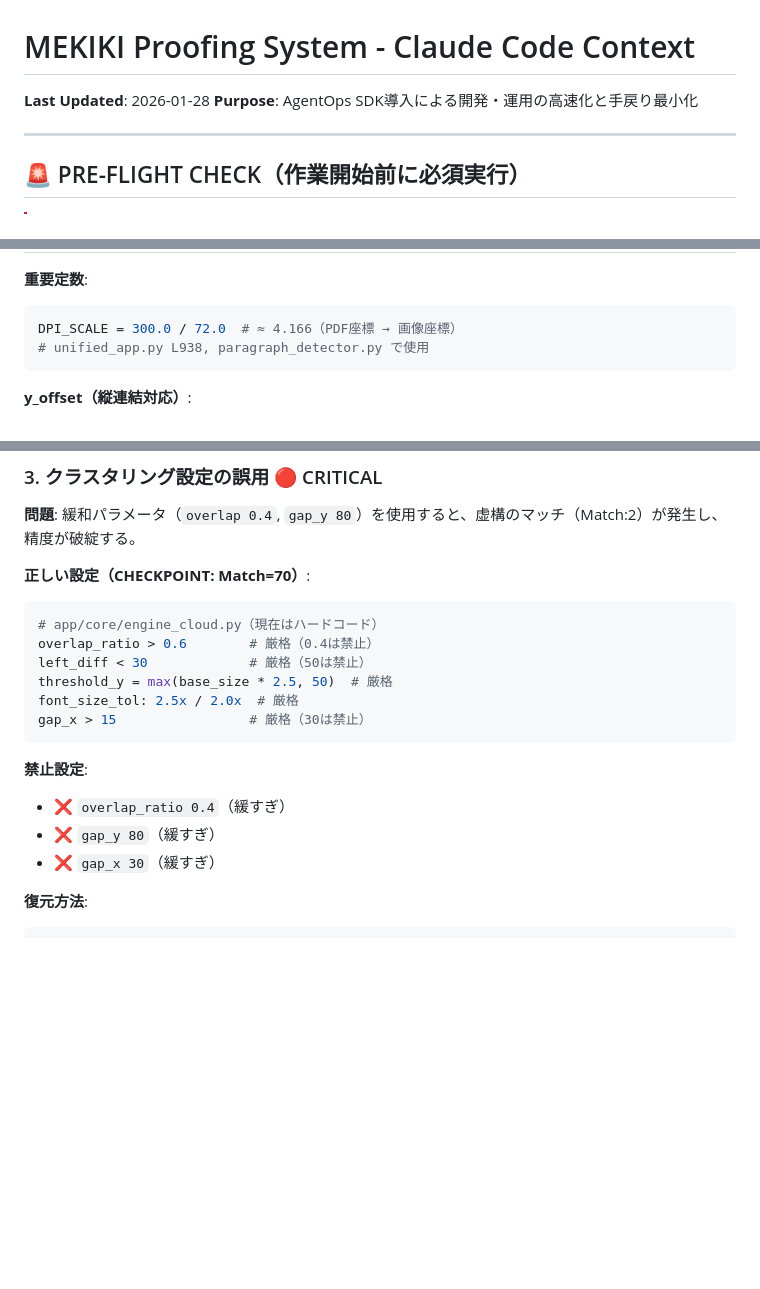
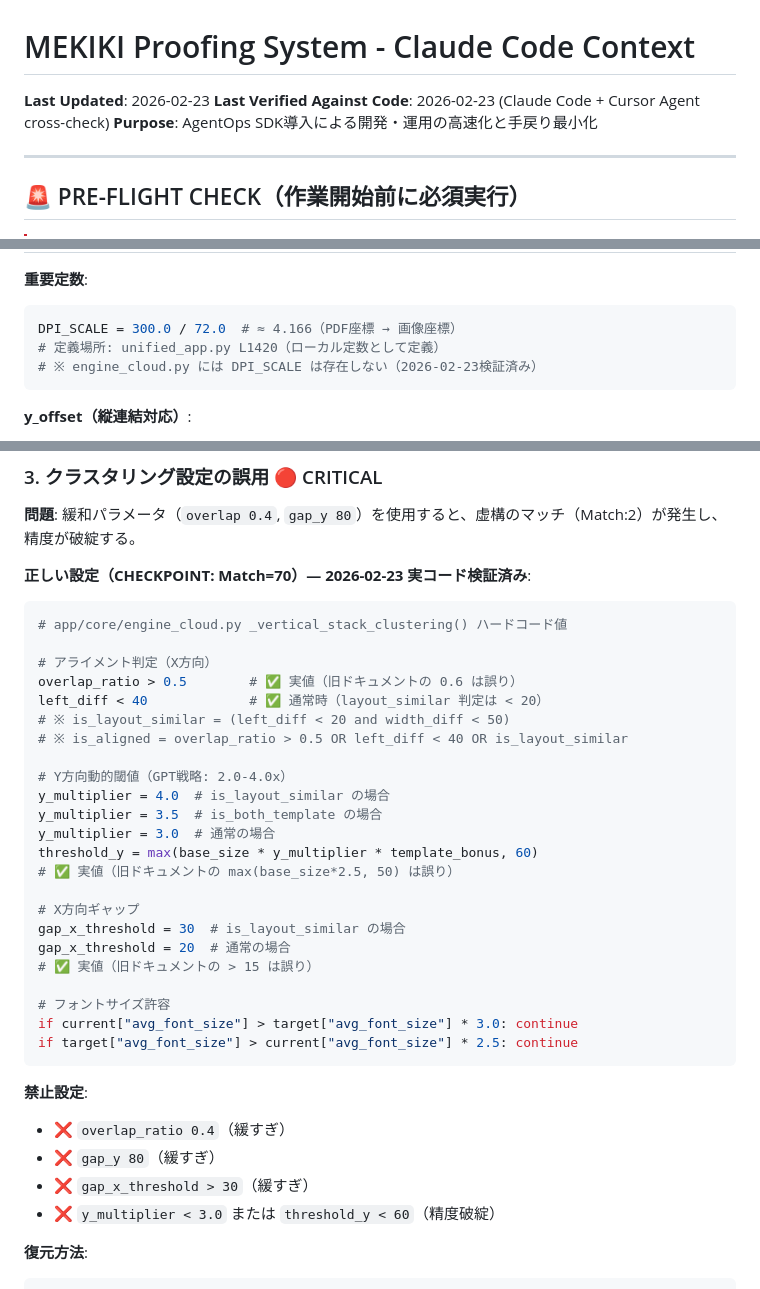
Before and after one commit to isuzumi2025-cell/MEKIKI, a Markdown page: CLAUDE.md, 3 parts joined by grey strips. Rendered like a GitHub page; blank space fills up the shorter version.

Commit message:
fix(charter): correct clustering params and add bug registry protocol (B9)
- Fix Pitfall #3: update clustering values to match actual engine_cloud.py
  - overlap_ratio: 0.6 → 0.5
  - left_diff: 30 → 20 (layout_similar) / 40 (normal)
  - threshold_y: max(base*2.5,50) → max(base*3.0-4.0*bonus,60)
  - gap_x: 15 → 20 (normal) / 30 (layout_similar)
- Fix Pitfall #2: correct DPI_SCALE location to unified_app.py L1420
- Add 'Bug Registry Protocol' section with quarterly verification rule
- Add 'Document Accuracy' section establishing code-as-source-of-truth policy
- Update Last Verified date to 2026-02-23

Co-Authored-By: Claude Sonnet 4.6 <noreply@anthropic.com>

````diff
--- a/CLAUDE.md
+++ b/CLAUDE.md
@@ -1,6 +1,7 @@
 # MEKIKI Proofing System - Claude Code Context
 
-**Last Updated**: 2026-01-28
+**Last Updated**: 2026-02-23
+**Last Verified Against Code**: 2026-02-23 (Claude Code + Cursor Agent cross-check)
 **Purpose**: AgentOps SDK導入による開発・運用の高速化と手戻り最小化
 
 ---
@@ -72,7 +73,8 @@
 
 ```python
 DPI_SCALE = 300.0 / 72.0  # ≈ 4.166（PDF座標 → 画像座標）
-# unified_app.py L938, paragraph_detector.py で使用
+# 定義場所: unified_app.py L1420（ローカル定数として定義）
+# ※ engine_cloud.py には DPI_SCALE は存在しない（2026-02-23検証済み）
 ```
 
 **y_offset（縦連結対応）**:
@@ -100,22 +102,40 @@ DPI_SCALE = 300.0 / 72.0  # ≈ 4.166（PDF座標 → 画像座標）
 
 **問題**: 緩和パラメータ（`overlap 0.4`, `gap_y 80`）を使用すると、虚構のマッチ（Match:2）が発生し、精度が破綻する。
 
-**正しい設定（CHECKPOINT: Match=70）**:
+**正しい設定（CHECKPOINT: Match=70）— 2026-02-23 実コード検証済み**:
 
 ```python
-# app/core/engine_cloud.py（現在はハードコード）
-overlap_ratio > 0.6        # 厳格（0.4は禁止）
-left_diff < 30             # 厳格（50は禁止）
-threshold_y = max(base_size * 2.5, 50)  # 厳格
-font_size_tol: 2.5x / 2.0x  # 厳格
-gap_x > 15                 # 厳格（30は禁止）
+# app/core/engine_cloud.py _vertical_stack_clustering() ハードコード値
+
+# アライメント判定（X方向）
+overlap_ratio > 0.5        # ✅ 実値（旧ドキュメントの 0.6 は誤り）
+left_diff < 40             # ✅ 通常時（layout_similar 判定は < 20）
+# ※ is_layout_similar = (left_diff < 20 and width_diff < 50)
+# ※ is_aligned = overlap_ratio > 0.5 OR left_diff < 40 OR is_layout_similar
+
+# Y方向動的閾値（GPT戦略: 2.0-4.0x）
+y_multiplier = 4.0  # is_layout_similar の場合
+y_multiplier = 3.5  # is_both_template の場合
+y_multiplier = 3.0  # 通常の場合
+threshold_y = max(base_size * y_multiplier * template_bonus, 60)
+# ✅ 実値（旧ドキュメントの max(base_size*2.5, 50) は誤り）
+
+# X方向ギャップ
+gap_x_threshold = 30  # is_layout_similar の場合
+gap_x_threshold = 20  # 通常の場合
+# ✅ 実値（旧ドキュメントの > 15 は誤り）
+
+# フォントサイズ許容
+if current["avg_font_size"] > target["avg_font_size"] * 3.0: continue
+if target["avg_font_size"] > current["avg_font_size"] * 2.5: continue
 ```
 
 **禁止設定**:
 
 - ❌ `overlap_ratio 0.4`（緩すぎ）
 - ❌ `gap_y 80`（緩すぎ）
-- ❌ `gap_x 30`（緩すぎ）
+- ❌ `gap_x_threshold > 30`（緩すぎ）
+- ❌ `y_multiplier < 3.0` または `threshold_y < 60`（精度破綻）
 
 **復元方法**:
 
````
Also changed, not shown: other parts of CLAUDE.md (+38 -0 lines).
